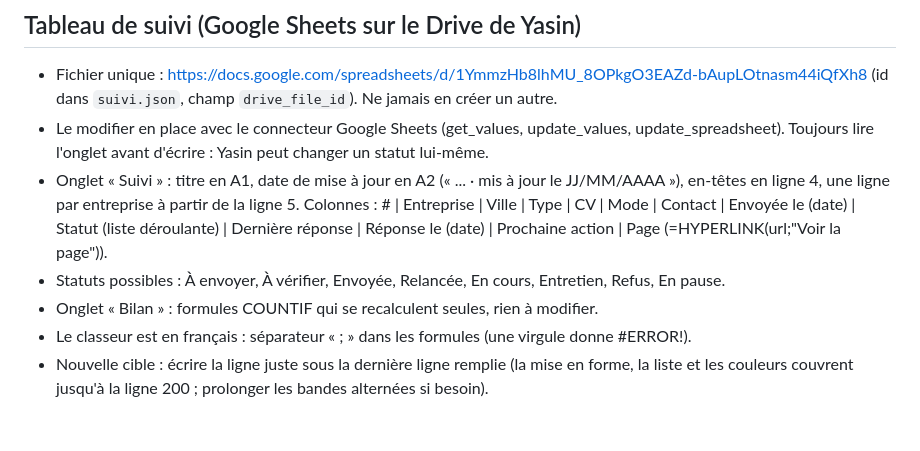
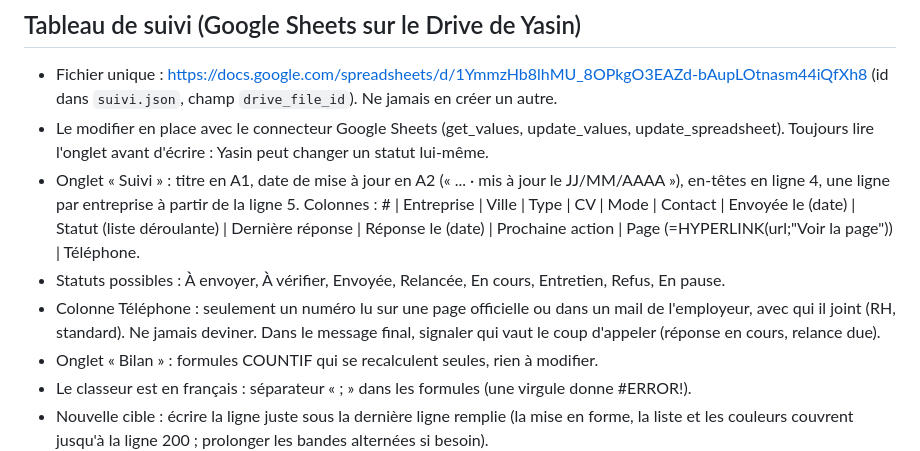
Before and after one commit to saykito/Portfolio, a Markdown page: _outils/METHODE.md, the part around the change. GitHub-like rendering; blank space fills up the shorter version.

Commit message:
Ajoute la colonne Téléphone au suivi et la règle associée
Co-Authored-By: Claude Opus 5.5 <noreply@anthropic.com>
Claude-Session: https://claude.ai/code/session_01DYs698yCudHhXc5smTeAR5

```diff
--- a/_outils/METHODE.md
+++ b/_outils/METHODE.md
@@ -67,8 +67,9 @@ Note : le connecteur Gmail réécrit les liens en redirection Google. Le signale
 ## Tableau de suivi (Google Sheets sur le Drive de Yasin)
 - Fichier unique : https://docs.google.com/spreadsheets/d/1YmmzHb8lhMU_8OPkgO3EAZd-bAupLOtnasm44iQfXh8 (id dans `suivi.json`, champ `drive_file_id`). Ne jamais en créer un autre.
 - Le modifier en place avec le connecteur Google Sheets (get_values, update_values, update_spreadsheet). Toujours lire l'onglet avant d'écrire : Yasin peut changer un statut lui-même.
-- Onglet « Suivi » : titre en A1, date de mise à jour en A2 (« ... · mis à jour le JJ/MM/AAAA »), en-têtes en ligne 4, une ligne par entreprise à partir de la ligne 5. Colonnes : # | Entreprise | Ville | Type | CV | Mode | Contact | Envoyée le (date) | Statut (liste déroulante) | Dernière réponse | Réponse le (date) | Prochaine action | Page (=HYPERLINK(url;"Voir la page")).
+- Onglet « Suivi » : titre en A1, date de mise à jour en A2 (« ... · mis à jour le JJ/MM/AAAA »), en-têtes en ligne 4, une ligne par entreprise à partir de la ligne 5. Colonnes : # | Entreprise | Ville | Type | CV | Mode | Contact | Envoyée le (date) | Statut (liste déroulante) | Dernière réponse | Réponse le (date) | Prochaine action | Page (=HYPERLINK(url;"Voir la page")) | Téléphone.
 - Statuts possibles : À envoyer, À vérifier, Envoyée, Relancée, En cours, Entretien, Refus, En pause.
+- Colonne Téléphone : seulement un numéro lu sur une page officielle ou dans un mail de l'employeur, avec qui il joint (RH, standard). Ne jamais deviner. Dans le message final, signaler qui vaut le coup d'appeler (réponse en cours, relance due).
 - Onglet « Bilan » : formules COUNTIF qui se recalculent seules, rien à modifier.
 - Le classeur est en français : séparateur « ; » dans les formules (une virgule donne #ERROR!).
 - Nouvelle cible : écrire la ligne juste sous la dernière ligne remplie (la mise en forme, la liste et les couleurs couvrent jusqu'à la ligne 200 ; prolonger les bandes alternées si besoin).
```
